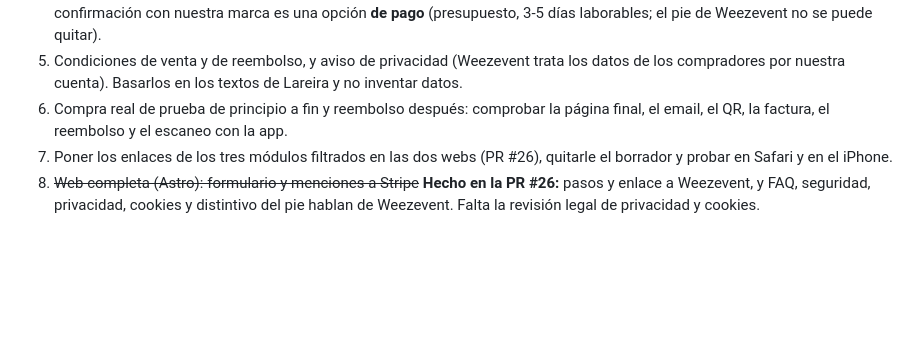
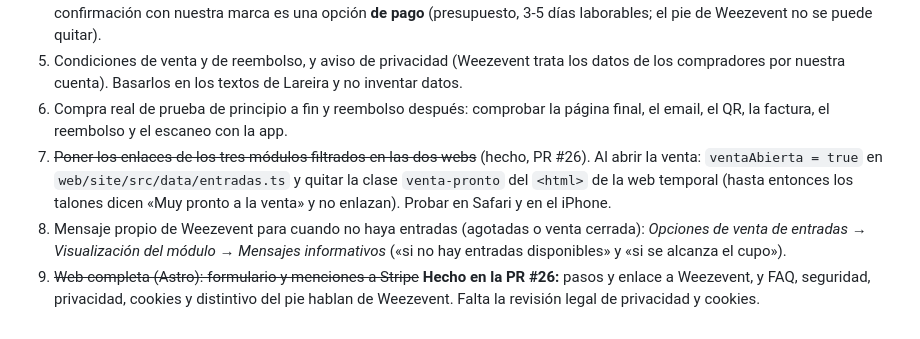
Before and after one commit to PintegaConf/pintegaconf-web, a Markdown page: claude/docs/entradas-weezevent.md, the part around the change. Rendered like a GitHub page; blank space fills up the shorter version.

Commit message:
Documentar «Muy pronto a la venta» y el mensaje propio de Weezevent
- CLAUDE.md: con la venta cerrada, ventaAbierta = false (web de Astro) y
  <html class="venta-pronto"> (temporal); al abrir la venta hay que cambiar
  los dos. Pendiente actualizado: las webs están en «Muy pronto».
- entradas-weezevent.md: el paso de abrir la venta en las webs y dónde se
  pone en Weezevent el mensaje para cuando no haya entradas (Mensajes
  informativos del módulo).

Co-Authored-By: Claude Opus 5.5 <noreply@anthropic.com>

```diff
--- a/claude/docs/entradas-weezevent.md
+++ b/claude/docs/entradas-weezevent.md
@@ -59,6 +59,10 @@ Fuentes: [comptabilité](https://weezevent.com/fr/comptabilite/), [CGUS](https:/
 5. Condiciones de venta y de reembolso, y aviso de privacidad (Weezevent trata los datos de los compradores por nuestra cuenta).
    Basarlos en los textos de Lareira y no inventar datos.
 6. Compra real de prueba de principio a fin y reembolso después: comprobar la página final, el email, el QR, la factura, el reembolso y el escaneo con la app.
-7. Poner los enlaces de los tres módulos filtrados en las dos webs (PR #26), quitarle el borrador y probar en Safari y en el iPhone.
-8. ~~Web completa (Astro): formulario y menciones a Stripe~~ **Hecho en la PR #26:** pasos y enlace a Weezevent, y FAQ, seguridad,
+7. ~~Poner los enlaces de los tres módulos filtrados en las dos webs~~ (hecho, PR #26). Al abrir la venta: `ventaAbierta = true` en
+   `web/site/src/data/entradas.ts` y quitar la clase `venta-pronto` del `<html>` de la web temporal (hasta entonces los talones dicen
+   «Muy pronto a la venta» y no enlazan). Probar en Safari y en el iPhone.
+8. Mensaje propio de Weezevent para cuando no haya entradas (agotadas o venta cerrada): *Opciones de venta de entradas →
+   Visualización del módulo → Mensajes informativos* («si no hay entradas disponibles» y «si se alcanza el cupo»).
+9. ~~Web completa (Astro): formulario y menciones a Stripe~~ **Hecho en la PR #26:** pasos y enlace a Weezevent, y FAQ, seguridad,
    privacidad, cookies y distintivo del pie hablan de Weezevent. Falta la revisión legal de privacidad y cookies.
```
Also changed, not shown: claude/CLAUDE.md (+2 -2 lines).
